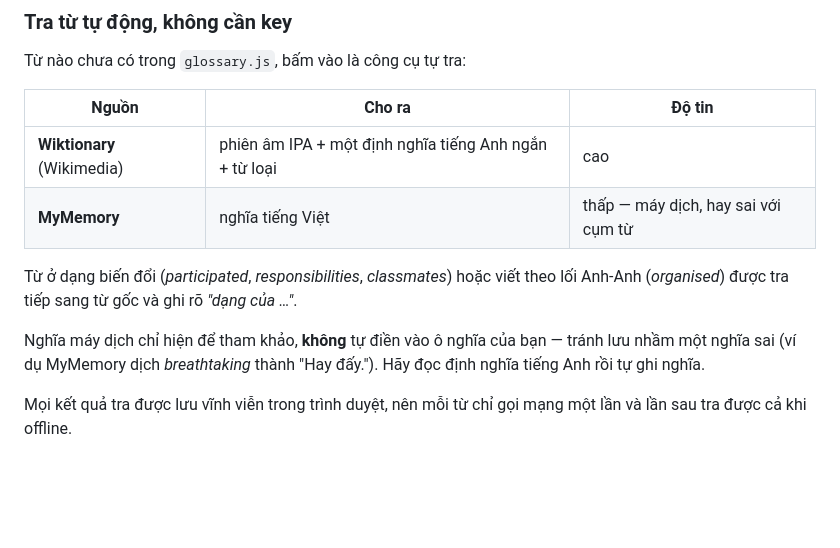
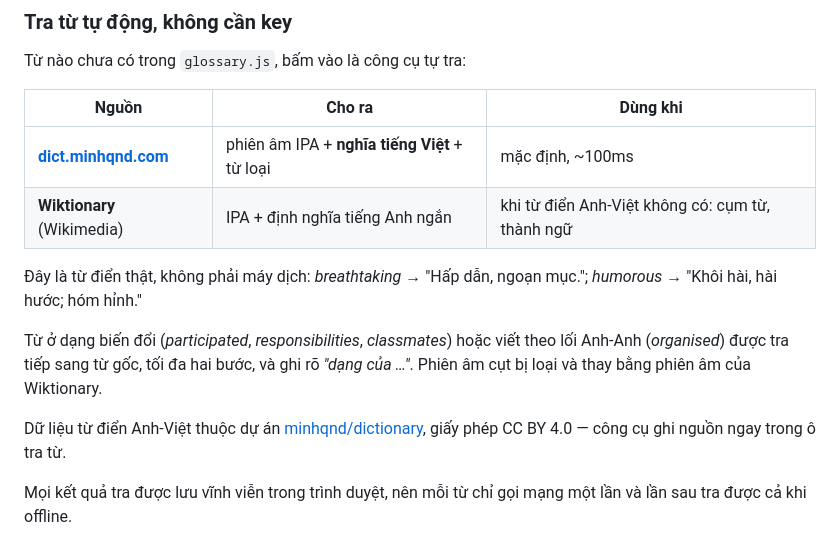
Before and after one commit to minhvima/HTL-Aptis, a Markdown page: README.md, the part around the change. Rendered like a GitHub page; blank space fills up the shorter version.

Commit message:
Ghi nguồn từ điển Anh-Việt trong README
Co-Authored-By: Claude Opus 5 <noreply@anthropic.com>

```diff
--- a/README.md
+++ b/README.md
@@ -171,14 +171,16 @@ Không có key vẫn dùng được bình thường: gạch chân và chấm đ
 
 Từ nào chưa có trong `glossary.js`, bấm vào là công cụ tự tra:
 
-| Nguồn | Cho ra | Độ tin |
+| Nguồn | Cho ra | Dùng khi |
 |---|---|---|
-| **Wiktionary** (Wikimedia) | phiên âm IPA + một định nghĩa tiếng Anh ngắn + từ loại | cao |
-| **MyMemory** | nghĩa tiếng Việt | thấp — máy dịch, hay sai với cụm từ |
+| **[dict.minhqnd.com](https://dict.minhqnd.com)** | phiên âm IPA + **nghĩa tiếng Việt** + từ loại | mặc định, ~100ms |
+| **Wiktionary** (Wikimedia) | IPA + định nghĩa tiếng Anh ngắn | khi từ điển Anh-Việt không có: cụm từ, thành ngữ |
 
-Từ ở dạng biến đổi (*participated*, *responsibilities*, *classmates*) hoặc viết theo lối Anh-Anh (*organised*) được tra tiếp sang từ gốc và ghi rõ *"dạng của …"*.
+Đây là từ điển thật, không phải máy dịch: *breathtaking* → "Hấp dẫn, ngoạn mục."; *humorous* → "Khôi hài, hài hước; hóm hỉnh."
 
-Nghĩa máy dịch chỉ hiện để tham khảo, **không** tự điền vào ô nghĩa của bạn — tránh lưu nhầm một nghĩa sai (ví dụ MyMemory dịch *breathtaking* thành "Hay đấy."). Hãy đọc định nghĩa tiếng Anh rồi tự ghi nghĩa.
+Từ ở dạng biến đổi (*participated*, *responsibilities*, *classmates*) hoặc viết theo lối Anh-Anh (*organised*) được tra tiếp sang từ gốc, tối đa hai bước, và ghi rõ *"dạng của …"*. Phiên âm cụt bị loại và thay bằng phiên âm của Wiktionary.
+
+Dữ liệu từ điển Anh-Việt thuộc dự án [minhqnd/dictionary](https://github.com/minhqnd/dictionary), giấy phép CC BY 4.0 — công cụ ghi nguồn ngay trong ô tra từ.
 
 Mọi kết quả tra được lưu vĩnh viễn trong trình duyệt, nên mỗi từ chỉ gọi mạng một lần và lần sau tra được cả khi offline.
 
```
